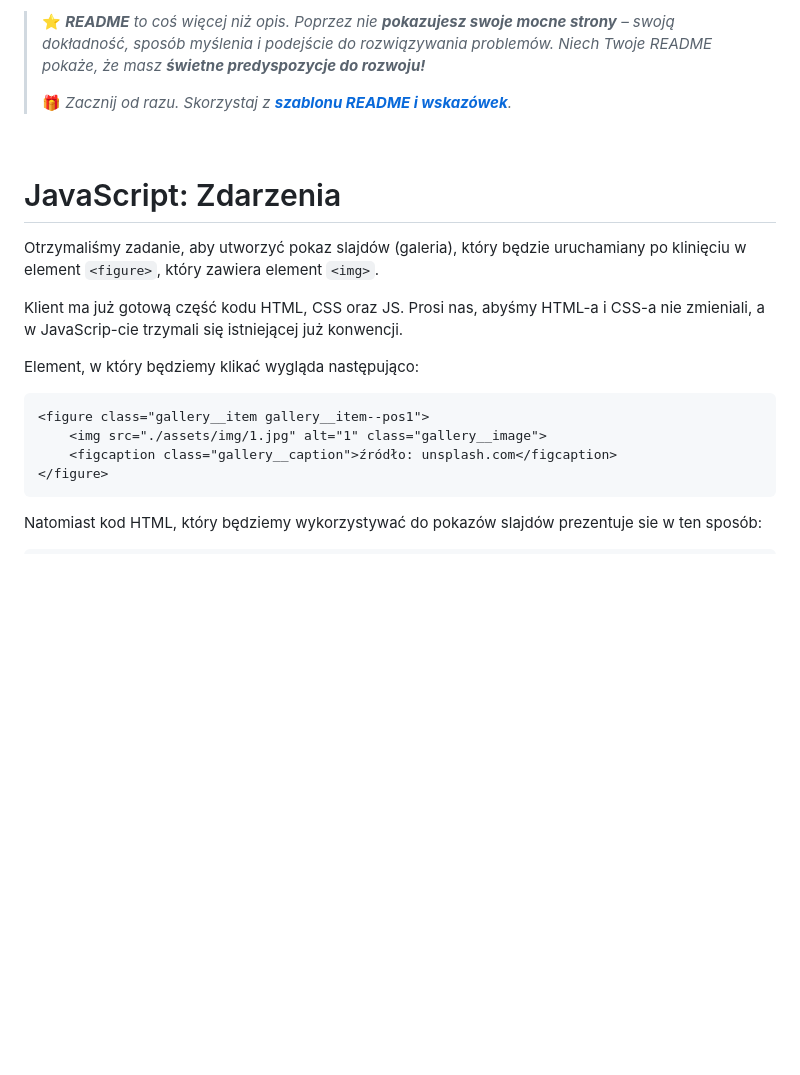
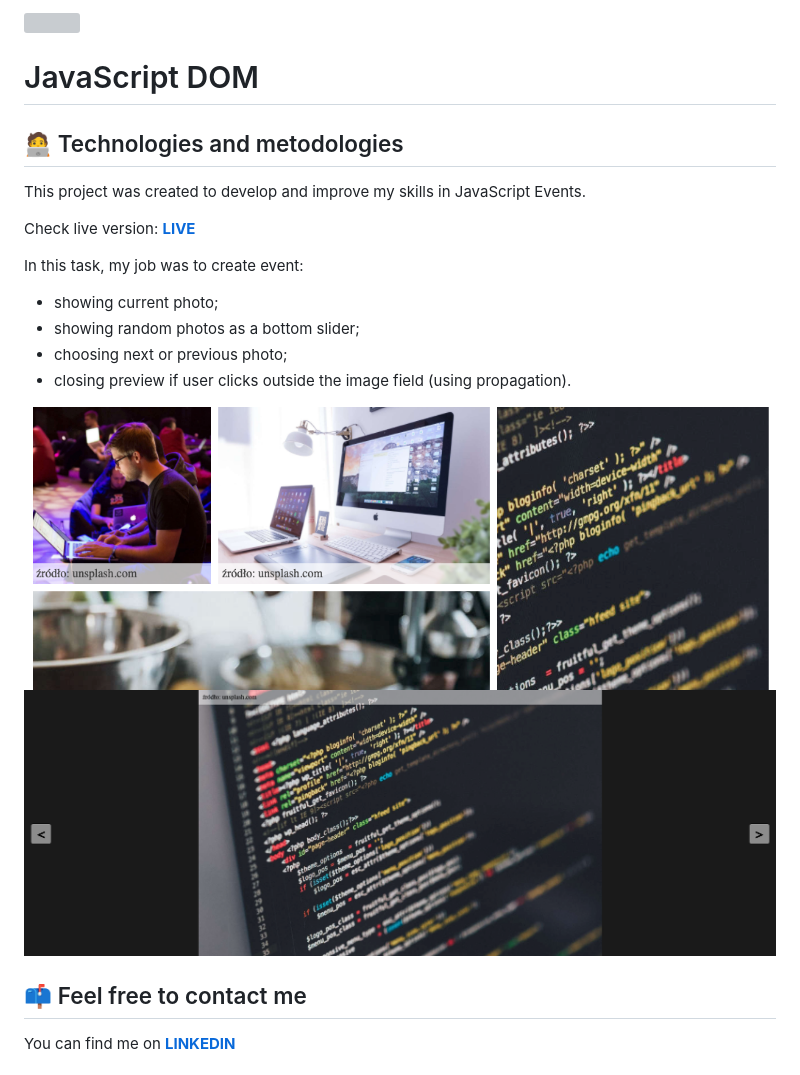
Before and after one commit to rafalkazik/js-slider-project, a Markdown page: README.md, the part around the change printed below. Drawn GitHub-style; pictures changed too: assets/img/Screenshot_1.png (added), assets/img/Screenshot_2.png (added); blank space fills up the shorter version; grey boxes are pictures that could not be loaded.

````diff
--- a/README.md
+++ b/README.md
@@ -1,26 +1,24 @@
-> ⭐ ***README** to coś więcej niż opis. Poprzez nie **pokazujesz swoje mocne strony** – swoją dokładność, sposób myślenia i podejście do rozwiązywania problemów. Niech Twoje README pokaże, że masz **świetne predyspozycje do rozwoju!***
->
-> 🎁 *Zacznij od razu. Skorzystaj z **[szablonu README i wskazówek](https://github.com/devmentor-pl/readme-template)**.*
+![](./assets/applab-banner.png)
 
-&nbsp;
+# JavaScript DOM
 
+## :technologist: Technologies and metodologies
 
+This project was created to develop and improve my skills in JavaScript Events.
 
-# JavaScript: Zdarzenia
+Check live version: **[LIVE]()**
 
-Otrzymaliśmy zadanie, aby utworzyć pokaz slajdów (galeria), który będzie uruchamiany po klinięciu w element `<figure>`, który zawiera element `<img>`.
+In this task, my job was to create event:
 
-Klient ma już gotową część kodu HTML, CSS oraz JS.
-Prosi nas, abyśmy HTML-a i CSS-a nie zmieniali, a w JavaScrip-cie trzymali się istniejącej już konwencji.
+- showing current photo;
+- showing random photos as a bottom slider;
+- choosing next or previous photo;
+- closing preview if user clicks outside the image field (using propagation).
 
-Element, w który będziemy klikać wygląda następująco:
+![](./assets/img/Screenshot_1.png)
+![](./assets/img/Screenshot_2.png)
 
-```html
-<figure class="gallery__item gallery__item--pos1">
-    <img src="./assets/img/1.jpg" alt="1" class="gallery__image">
-    <figcaption class="gallery__caption">źródło: unsplash.com</figcaption>
-</figure>
-```
+## :mailbox: Feel free to contact me
 
-Natomiast kod HTML, który będziemy wykorzystywać do pokazów slajdów prezentuje sie w ten sposób:
+You can find me on **[LINKEDIN](https://www.linkedin.com/in/rafa%C5%82-kazik-924b8710a/)**
 
````
Also changed, not shown: other parts of README.md (+2 -83 lines), 2 other files.
